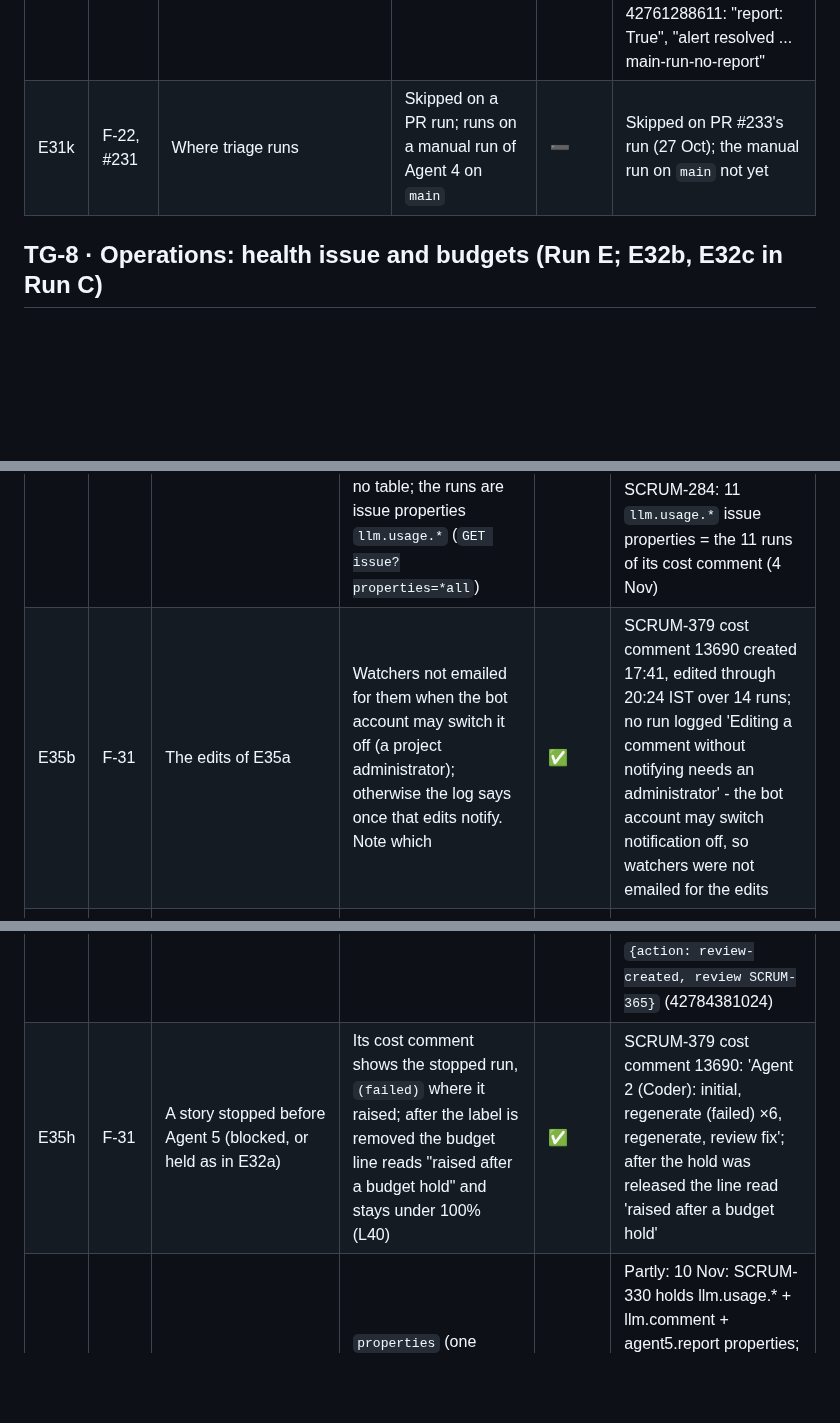
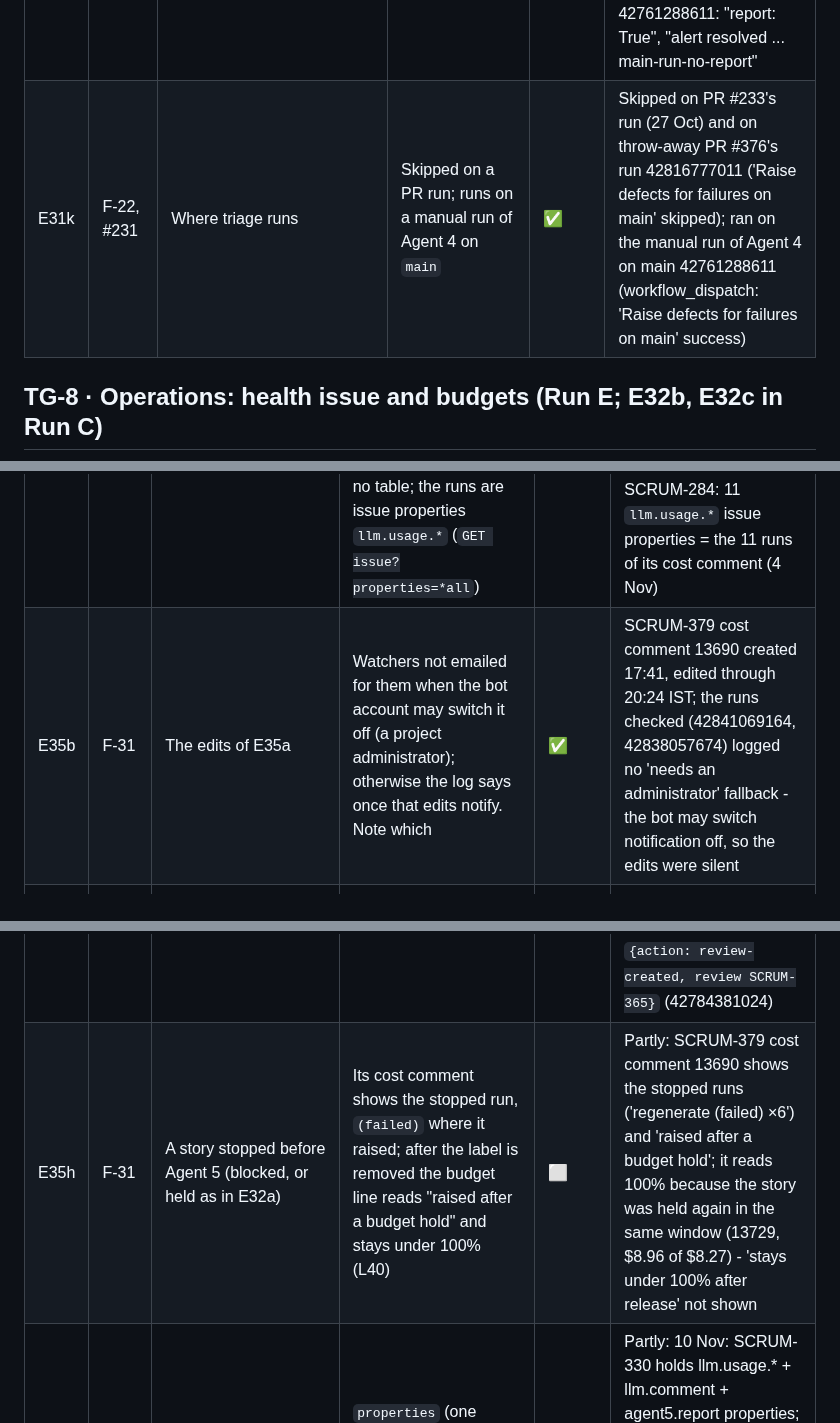
Before and after one commit to rajiniottesting-coder/multi-agent-test-automation, a Markdown page: docs/TEST_TRACK.md, 3 parts joined by grey strips. Rendered like a GitHub page; blank space fills up the shorter version.

```diff
--- a/docs/TEST_TRACK.md
+++ b/docs/TEST_TRACK.md
@@ -221,7 +221,7 @@ Older rows name the sessions S1-S8 of the first plan: **S1** is Run A, **S2** is
 | E31h | #232 | The tracker refuses a defect (e.g. a required field) | One `defects-not-written` alert; the triage job red; resolved by a run whose writes all succeed | ⬜ | |
 | E31i | F-22, #231 | More new failures than `defects.max_new_per_run` (lowered to 1 for one night) | That many Bugs; one `defects-capped` alert naming the rest; resolved by the next run within the cap | ✅ | 10 Nov cycle 3 main run 42753287488 (cap 1): raised 1 (SCRUM-353); "defects-capped: 6 more failing test(s) on main than defects raised" alert naming them; 10 Nov: cycle 3 raised 1 Bug + defects-capped alert naming 6; cycle 4 run "Pipeline health alert resolved ... defects-capped" (within the cap) |
 | E31j | F-22, #231 | A run on `main` that leaves no readable `junit.xml` (a broken report path on a throw-away branch merged and reverted) | One `main-run-no-report` alert; resolved by the next run with a report | ✅ | 10 Nov: cycle 6 main run 42759597085 (junit path broken): "reports/junit.xml: no report", triage "report: False" -> main-run-no-report opened on SCRUM-267; after cycle 7 restored the path, manual main run 42761288611: "report: True", "alert resolved ... main-run-no-report" |
-| E31k | F-22, #231 | Where triage runs | Skipped on a PR run; runs on a manual run of Agent 4 on `main` | ➖ | Skipped on PR #233's run (27 Oct); the manual run on `main` not yet |
+| E31k | F-22, #231 | Where triage runs | Skipped on a PR run; runs on a manual run of Agent 4 on `main` | ✅ | Skipped on PR #233's run (27 Oct) and on throw-away PR #376's run 42816777011 ('Raise defects for failures on main' skipped); ran on the manual run of Agent 4 on main 42761288611 (workflow_dispatch: 'Raise defects for failures on main' success) |
 
 ## TG-8 · Operations: health issue and budgets (Run E; E32b, E32c in Run C)
 
@@ -251,13 +251,13 @@ Older rows name the sessions S1-S8 of the first plan: **S1** is Run A, **S2** is
 | ID | Built in | Check | Expected result | Status | Evidence |
 |---|---|---|---|---|---|
 | E35a | F-31 | S3's new story, start to report | No `[LLM-USAGE]` or `[LEDGER-RESET]` comment; ONE *Model cost for this story* comment, edited after each agent run (its edit history shows it); a row per agent with modes and run counts; Agent 5's report ends with one cost line linking it, no table; the runs are issue properties `llm.usage.*` (`GET issue?properties=*all`) | ✅ | Partly: SCRUM-283/284 - no `[LLM-USAGE]` or `[LEDGER-RESET]`; one cost comment, edited after each run, a row per agent with modes and run counts; Agent 5's reports end with one cost line linking it. The `llm.usage.*` issue properties not checked; SCRUM-284: 11 `llm.usage.*` issue properties = the 11 runs of its cost comment (4 Nov) |
-| E35b | F-31 | The edits of E35a | Watchers not emailed for them when the bot account may switch it off (a project administrator); otherwise the log says once that edits notify. Note which | ✅ | SCRUM-379 cost comment 13690 created 17:41, edited through 20:24 IST over 14 runs; no run logged 'Editing a comment without notifying needs an administrator' - the bot account may switch notification off, so watchers were not emailed for the edits |
+| E35b | F-31 | The edits of E35a | Watchers not emailed for them when the bot account may switch it off (a project administrator); otherwise the log says once that edits notify. Note which | ✅ | SCRUM-379 cost comment 13690 created 17:41, edited through 20:24 IST; the runs checked (42841069164, 42838057674) logged no 'needs an administrator' fallback - the bot may switch notification off, so the edits were silent |
 | E35c | F-31 | A new attempt: S2's SCRUM-206 retried, or a story reset to `ai-ready` and drafted again | The old cost comment gets a *Closed ...: a new attempt started (reason)* line and keeps its figures; the next run opens a new one counted from zero; the story budget restarts | ✅ | SCRUM-296 (4 Nov): the retry closed cost comment 13416 ("Closed ... a new attempt started (story reprocessed from ai-ready)", figures kept) and opened 13441 from zero |
 | E35d | F-31 | A story costed before F-31 (SCRUM-187 or SCRUM-202) on its next run | Its `[LLM-USAGE]` comments after the last `[LEDGER-RESET]` are in the new cost comment's total; no new `[LLM-USAGE]` comment | ✅ | SCRUM-187 (4 Nov, PR #275): cost comment 13442 totals its pre-F-31 runs (Agents 1, 2 ×3, 3 ×3, 5 ×2 = $4.98) with the 62% warning; no new `[LLM-USAGE]` comment |
 | E35e | F-31 | *Post Results to Jira* re-run on the same commit; then a push | The re-run posts nothing and calls no model (log: "Same commit and the same results"); the push gets a new report | ✅ | 9 Nov: PR #315 Post Results re-run (run 42653657098 attempt 2): "Same commit and the same results ... not posted again, no model call"; push 9084510 -> new report comment 13544 |
 | E35f | F-31 | S2's change story PR | Agent 0's outcome is a line of Agent 5's first report on the PR; no `[agent0:outcome]` comment; the next commit's report has no outcome line | ✅ | SCRUM-291 / PR #273 (4 Nov): Agent 5's report ends "Agent 0's prediction for this pull request: recall n/a, precision 0% - predicted SCRUM-289"; no `[agent0:outcome]` comment |
 | E35g | F-31 | Agent 0 on a change story with an Impact Review (S1, S2) | The story's report keeps its table, has no data block and ends "...the data the agents read back, are in <review>"; a re-analysis's delta is the report's second line; S1-R still skips an unchanged story; an undone review (reconcile) still reads as never analysed | ✅ | 10 Nov: report keeps its table and ends "... are in <review>" (SCRUM-356); re-analysis after an edit: review updated in place, a new report whose second line is the `[agent0:delta]` (SCRUM-360, run 42768879316); unchanged story skipped with no model call (42769070059); undone story retried with the same text read as never analysed: `{action: review-created, review SCRUM-365}` (42784381024) |
-| E35h | F-31 | A story stopped before Agent 5 (blocked, or held as in E32a) | Its cost comment shows the stopped run, `(failed)` where it raised; after the label is removed the budget line reads "raised after a budget hold" and stays under 100% (L40) | ✅ | SCRUM-379 cost comment 13690: 'Agent 2 (Coder): initial, regenerate (failed) ×6, regenerate, review fix'; after the hold was released the line read 'raised after a budget hold' |
+| E35h | F-31 | A story stopped before Agent 5 (blocked, or held as in E32a) | Its cost comment shows the stopped run, `(failed)` where it raised; after the label is removed the budget line reads "raised after a budget hold" and stays under 100% (L40) | ⬜ | Partly: SCRUM-379 cost comment 13690 shows the stopped runs ('regenerate (failed) ×6') and 'raised after a budget hold'; it reads 100% because the story was held again in the same window (13729, $8.96 of $8.27) - 'stays under 100% after release' not shown |
 | E35i | F-31 | The two new Jira capabilities with the bot's credentials | `properties` (one request) and `update_comment` work; a deleted cost comment is posted again by the next run | ⬜ | Partly: 10 Nov: SCRUM-330 holds llm.usage.* + llm.comment + agent5.report properties; its cost comment 13539 edited in place ("Brought up to date after every agent run"); the deleted-comment repost not done (no comment-delete operation available here - person) |
 | E35j | F-31 | S5's new story end to end | Comments on the story counted against a story before F-31 (SCRUM-202: 14 for 3 reports) - expected 3 reports + 1 cost comment; record the numbers | ✅ | SCRUM-283: 7 comments (2 Agent 5 reports, 1 cost comment); SCRUM-284: 8 (2 reports, 1 cost comment, 1 blocked) - against 14 for SCRUM-202's 3 reports |
 | E35k | F-31 | `usage_ledger.store: comments` for one story run, then back | The original comments and Agent 5's table return; back on `auto` the story's next cost comment counts both | ✅ | Window I (store: comments): SCRUM-398 got [LLM-USAGE] comments (13734 ...) and Agent 5's report 13748 carried the 'End-to-end LLM usage & cost' table (the failed Agent 1 run before the [LEDGER-RESET] 13737 excluded, by design); back on auto (#405) - see the cost comment the next run on SCRUM-398 opened |
```
Also changed, not shown: other parts of docs/TEST_TRACK.md (+11 -11 lines).
